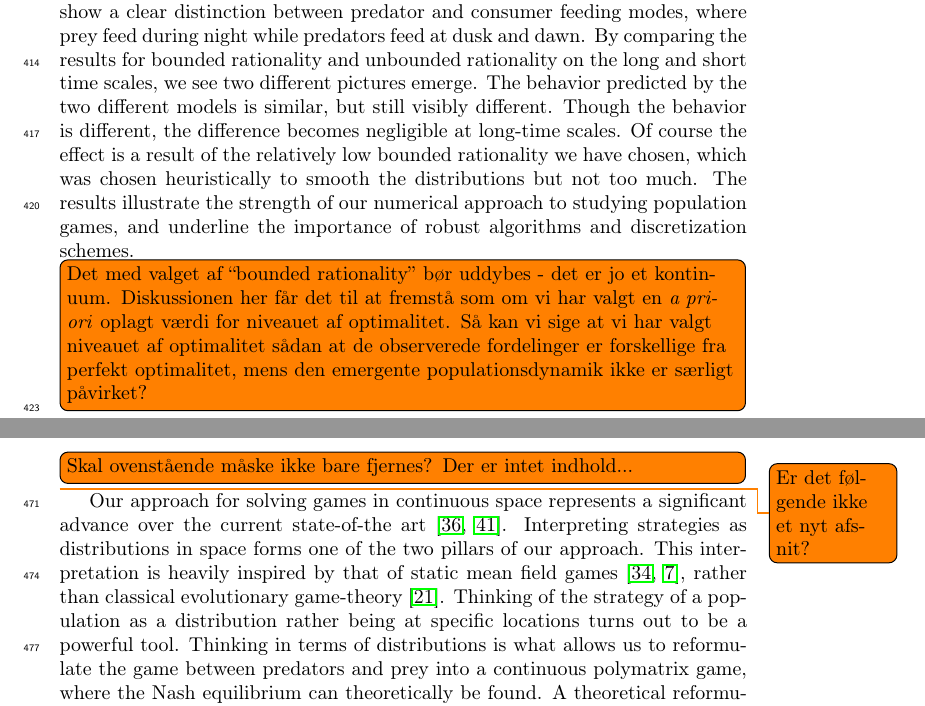
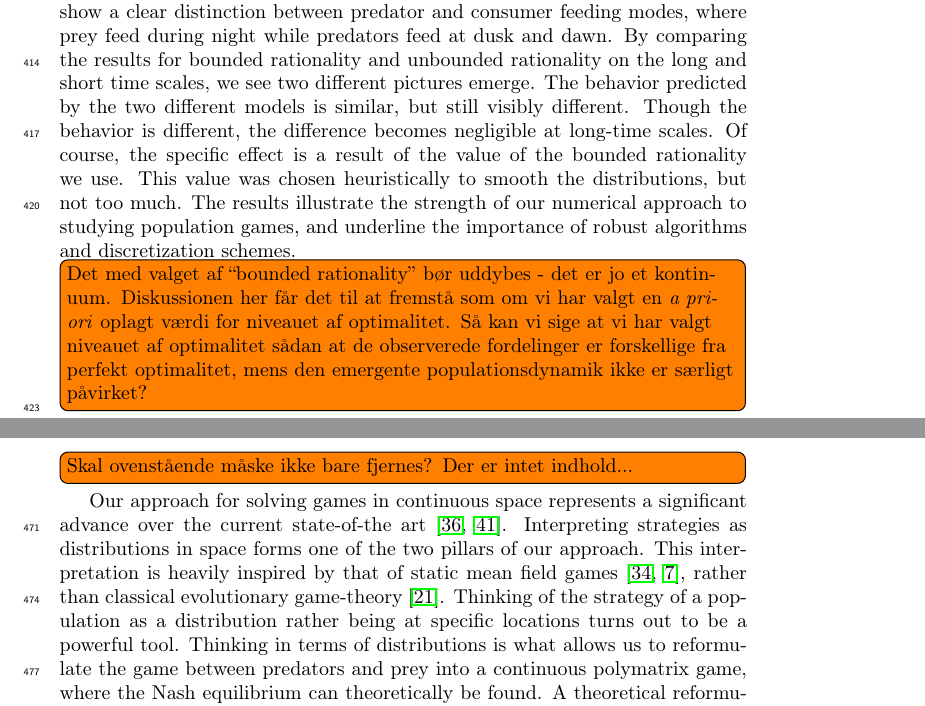
Before and after one commit to jemff/food_web, a LaTeX paper (results/main.tex, which reads results/discussion.tex): two parts of pages 17 and 19 of 24, joined at a grey line, cut so that both start at the same text. Compiled offline with pdfLaTeX.

Commit message:
Moved a bit around

```diff
--- a/results/discussion.tex
+++ b/results/discussion.tex
@@ -1,6 +1,6 @@
 \section{Discussion}
 %\subsection{What we found} %1 Paragraph
-Our study of a Lotka-Volterra system with optimal behavior in the water column focuses on both the emergent behavior and population dynamics. The population dynamics were stabilized dramatically by the introduction of optimal behavior, and a slight seasonal dependence appeared. The short-term dynamics show a clear distinction between predator and consumer feeding modes, where prey feed during night while predators feed at dusk and dawn. By comparing the results for bounded rationality and unbounded rationality on the long and short time scales, we see two different pictures emerge. The behavior predicted by the two different models is similar, but still visibly different. Though the behavior is different, the difference becomes negligible at long-time scales. Of course the effect is a result of the relatively low bounded rationality we have chosen, which was chosen heuristically to smooth the distributions but not too much. The results illustrate the strength of our numerical approach to studying population games, and underline the importance of robust algorithms and discretization schemes.
+Our study of a Lotka-Volterra system with optimal behavior in the water column focuses on both the emergent behavior and population dynamics. The population dynamics were stabilized dramatically by the introduction of optimal behavior, and a slight seasonal dependence appeared. The short-term dynamics show a clear distinction between predator and consumer feeding modes, where prey feed during night while predators feed at dusk and dawn. By comparing the results for bounded rationality and unbounded rationality on the long and short time scales, we see two different pictures emerge. The behavior predicted by the two different models is similar, but still visibly different. Though the behavior is different, the difference becomes negligible at long-time scales. Of course, the specific effect is a result of the value of the bounded rationality we use. This value was chosen heuristically to smooth the distributions, but not too much. The results illustrate the strength of our numerical approach to studying population games, and underline the importance of robust algorithms and discretization schemes.
 
 \todo[inline]{Det med valget af ``bounded rationality'' bør uddybes - det er jo et kontinuum. Diskussionen her får det til at fremstå som om vi har valgt en \emph{a priori} oplagt værdi for niveauet af optimalitet. Så kan vi sige at vi har valgt niveauet af optimalitet sådan at de observerede fordelinger er forskellige fra perfekt optimalitet, mens den emergente populationsdynamik ikke er særligt påvirket?}
 
@@ -21,7 +21,6 @@ If we look at the specific distributions we find, it is unclear if they satisfy
 \todo[inline]{Skal ovenstående måske ikke bare fjernes? Der er intet indhold...}
 
 
-\todo{Er det følgende ikke et nyt afsnit?}
 Our approach for solving games in continuous space represents a significant advance over the current state-of-the art  \citep{mariani2016migration, pinti2021co}. Interpreting strategies as distributions in space forms one of the two pillars of our approach. This interpretation is heavily inspired by that of static mean field games \citep{lasry2007mean, blanchet2016optimal}, rather than classical evolutionary game-theory \cite{hofbauer1998evolutionary}. Thinking of the strategy of a population as a distribution rather being at specific locations turns out to be a powerful tool. Thinking in terms of distributions is what allows us to reformulate the game between predators and prey into a continuous polymatrix game, where the Nash equilibrium can theoretically be found. A theoretical reformulation of the population game cannot stand alone, leading to the second pillar of our project: The introduction of efficient numerical methods. A necessity for efficient numerical methods is stating the problem in a form that is easily solvable, and an efficient algorithm to solve that. Using a spectral scheme allows us to only use relatively few points for high precision, \citep{kopriva2009implementing}, giving half the problem statement. Together with a tractable method of solving polymtarix games \citep{miller1991copositive}, we have the full restatement of the problem. We then apply fast algorithms from modern optimization software \citep{Andersson2019, acary2019introduction} to solve the restated problem. This combination is fundamentally what allows us to consider a population game in both continuous time and space. By using the philosophy of mean-field games applied through modern numerics we have constructed a general feasible approach to incorporating behavior in models of interacting populations in continuous habitats.
 
  %Using insights from mean-field games motivates a change of perspective in how we view habitat selection. Then, an efficient discretization and a good problem formulation allows us to solve the problem efficiently with modern numerical software.
```
